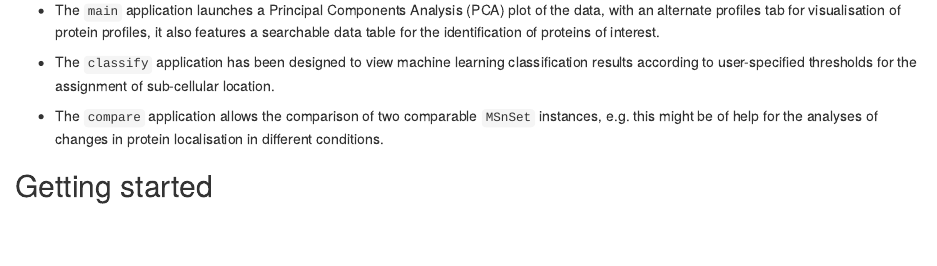
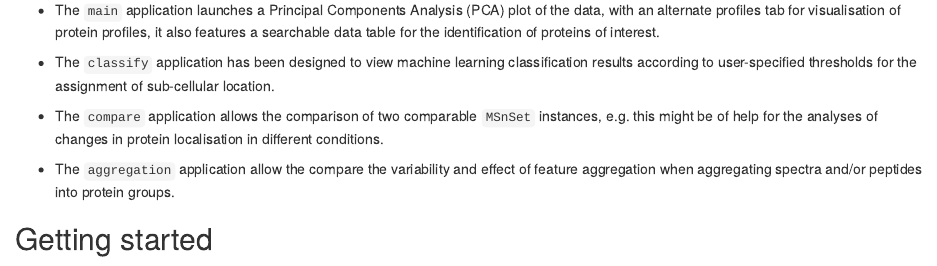
Before and after one commit to lgatto/bioc-pRolocGUI-workflow, an R Markdown document (pRolocGUI-workflow.Rmd): the page in a window 1100 px wide, from 730 px down. Rendered offline with R 4.5, knitr and Pandoc, with nearby package versions; drawn as R Markdown's standard HTML page in place of the format the file asks for; some code elsewhere in the file could not run offline.

Commit message:
bit more text

```diff
--- a/pRolocGUI-workflow.Rmd
+++ b/pRolocGUI-workflow.Rmd
@@ -59,6 +59,9 @@ applications are called according to the argument `app` in the
   `MSnSet` instances, e.g. this might be of help for the analyses of
   changes in protein localisation in different conditions.
 
+* The `aggregation` application allow the compare the variability and
+  effect of feature aggregation when aggregating spectra and/or
+  peptides into protein groups.
 
 ## Getting started
 
```
